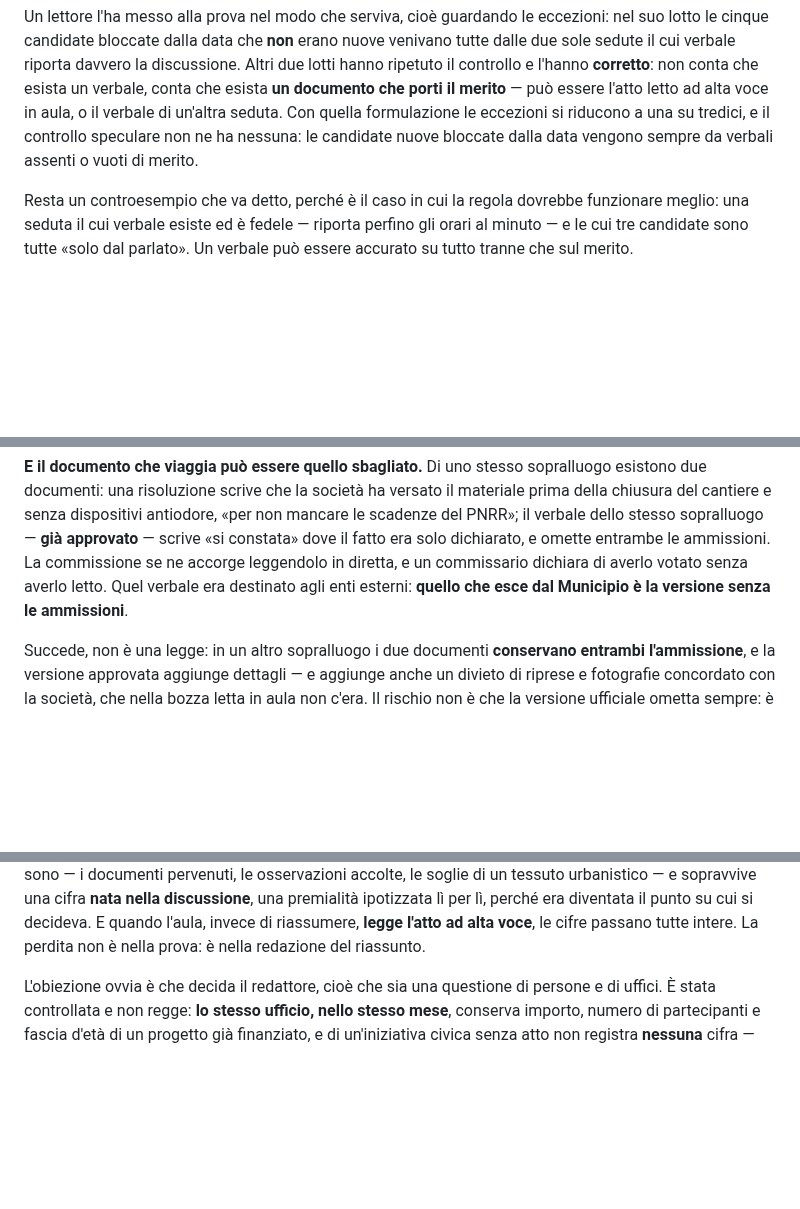
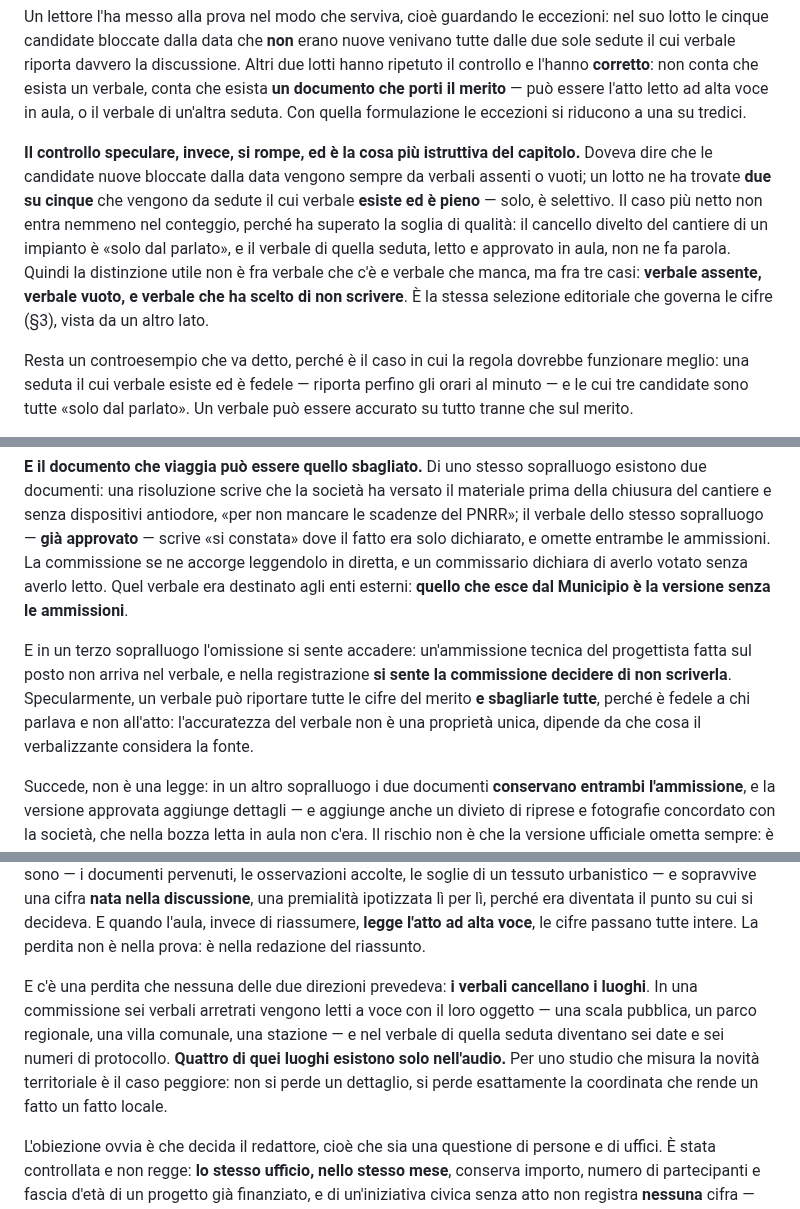
Before and after one commit to QuartieriNews/QN, a Markdown page: docs/sources/RICOSTRUZIONE_2026-06_REPORT2.md, 3 parts joined by grey strips. Drawn GitHub-style; blank space fills up the shorter version.

Commit message:
report2: il controllo speculare si rompe, e i verbali cancellano i toponimi
Il controllo del 2 doveva dire che le nuove bloccate dalla data vengono
da verbali assenti o vuoti: due su cinque vengono da verbali pieni ma
selettivi, e il caso piu netto e un cancello divelto che il verbale
approvato non nomina. La distinzione utile e fra verbale assente, vuoto e
che ha scelto di non scrivere: la stessa selezione editoriale delle
cifre, vista da un altro lato.

Nuovo nel 3: i verbali cancellano i toponimi (sei verbali letti a voce
diventano sei date e sei protocolli, quattro luoghi restano solo
nellaudio), un verbale fedele a chi parla e non allatto che sbaglia tutte
le cifre, e una commissione che si sente decidere di non scrivere
unammissione. Nuovo nel 5: la perdita sotto soglia che si porta via un
voto, e due voti passati in chat.

D7 a sei casi: un lettore ne ha trovati tre su dieci item cercandoli.
STATO 113.

Co-Authored-By: Claude Opus 5 <noreply@anthropic.com>
Claude-Session: https://claude.ai/code/session_01Q7Sc4pp8usmCBKS1YaRP2c

```diff
--- a/docs/sources/RICOSTRUZIONE_2026-06_REPORT2.md
+++ b/docs/sources/RICOSTRUZIONE_2026-06_REPORT2.md
@@ -178,8 +178,17 @@ cinque candidate bloccate dalla data che **non** erano nuove venivano tutte dall
 cui verbale riporta davvero la discussione. Altri due lotti hanno ripetuto il controllo e l'hanno
 **corretto**: non conta che esista un verbale, conta che esista **un documento che porti il merito** —
 può essere l'atto letto ad alta voce in aula, o il verbale di un'altra seduta. Con quella
-formulazione le eccezioni si riducono a una su tredici, e il controllo speculare non ne ha nessuna:
-le candidate nuove bloccate dalla data vengono sempre da verbali assenti o vuoti di merito.
+formulazione le eccezioni si riducono a una su tredici.
+
+**Il controllo speculare, invece, si rompe, ed è la cosa più istruttiva del capitolo.** Doveva dire
+che le candidate nuove bloccate dalla data vengono sempre da verbali assenti o vuoti; un lotto ne ha
+trovate **due su cinque** che vengono da sedute il cui verbale **esiste ed è pieno** — solo, è
+selettivo. Il caso più netto non entra nemmeno nel conteggio, perché ha superato la soglia di
+qualità: il cancello divelto del cantiere di un impianto è «solo dal parlato», e il verbale di quella
+seduta, letto e approvato in aula, non ne fa parola. Quindi la distinzione utile non è fra verbale
+che c'è e verbale che manca, ma fra tre casi: **verbale assente, verbale vuoto, e verbale che ha
+scelto di non scrivere**. È la stessa selezione editoriale che governa le cifre (§3), vista da un
+altro lato.
 
 Resta un controesempio che va detto, perché è il caso in cui la regola dovrebbe funzionare meglio:
 una seduta il cui verbale esiste ed è fedele — riporta perfino gli orari al minuto — e le cui tre
@@ -305,6 +314,12 @@ omette entrambe le ammissioni. La commissione se ne accorge leggendolo in dirett
 dichiara di averlo votato senza averlo letto. Quel verbale era destinato agli enti esterni:
 **quello che esce dal Municipio è la versione senza le ammissioni**.
 
+E in un terzo sopralluogo l'omissione si sente accadere: un'ammissione tecnica del progettista fatta
+sul posto non arriva nel verbale, e nella registrazione **si sente la commissione decidere di non
+scriverla**. Specularmente, un verbale può riportare tutte le cifre del merito **e sbagliarle tutte**,
+perché è fedele a chi parlava e non all'atto: l'accuratezza del verbale non è una proprietà unica,
+dipende da che cosa il verbalizzante considera la fonte.
+
 Succede, non è una legge: in un altro sopralluogo i due documenti **conservano entrambi
 l'ammissione**, e la versione approvata aggiunge dettagli — e aggiunge anche un divieto di riprese e
 fotografie concordato con la società, che nella bozza letta in aula non c'era. Il rischio non è che
@@ -383,6 +398,13 @@ soglie di un tessuto urbanistico — e sopravvive una cifra **nata nella discuss
 ipotizzata lì per lì, perché era diventata il punto su cui si decideva. E quando l'aula, invece di
 riassumere, **legge l'atto ad alta voce**, le cifre passano tutte intere. La perdita non è nella
 prova: è nella redazione del riassunto.
+
+E c'è una perdita che nessuna delle due direzioni prevedeva: **i verbali cancellano i luoghi**. In
+una commissione sei verbali arretrati vengono letti a voce con il loro oggetto — una scala pubblica,
+un parco regionale, una villa comunale, una stazione — e nel verbale di quella seduta diventano sei
+date e sei numeri di protocollo. **Quattro di quei luoghi esistono solo nell'audio.** Per uno studio
+che misura la novità territoriale è il caso peggiore: non si perde un dettaglio, si perde
+esattamente la coordinata che rende un fatto un fatto locale.
 
 L'obiezione ovvia è che decida il redattore, cioè che sia una questione di persone e di uffici. È
 stata controllata e non regge: **lo stesso ufficio, nello stesso mese**, conserva importo, numero di
```
Also changed, not shown: other parts of docs/sources/RICOSTRUZIONE_2026-06_REPORT2.md (+6 -0 lines), 2 other files.
